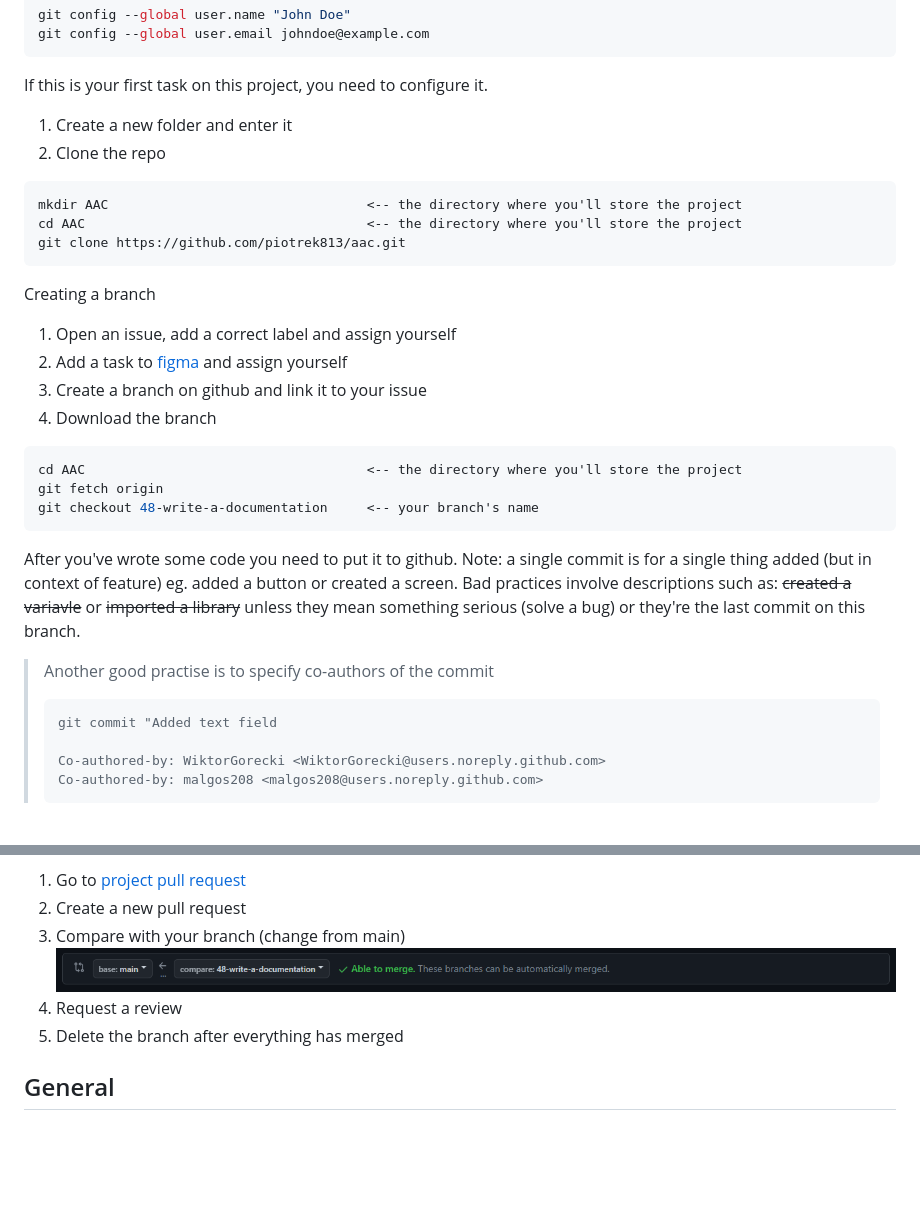
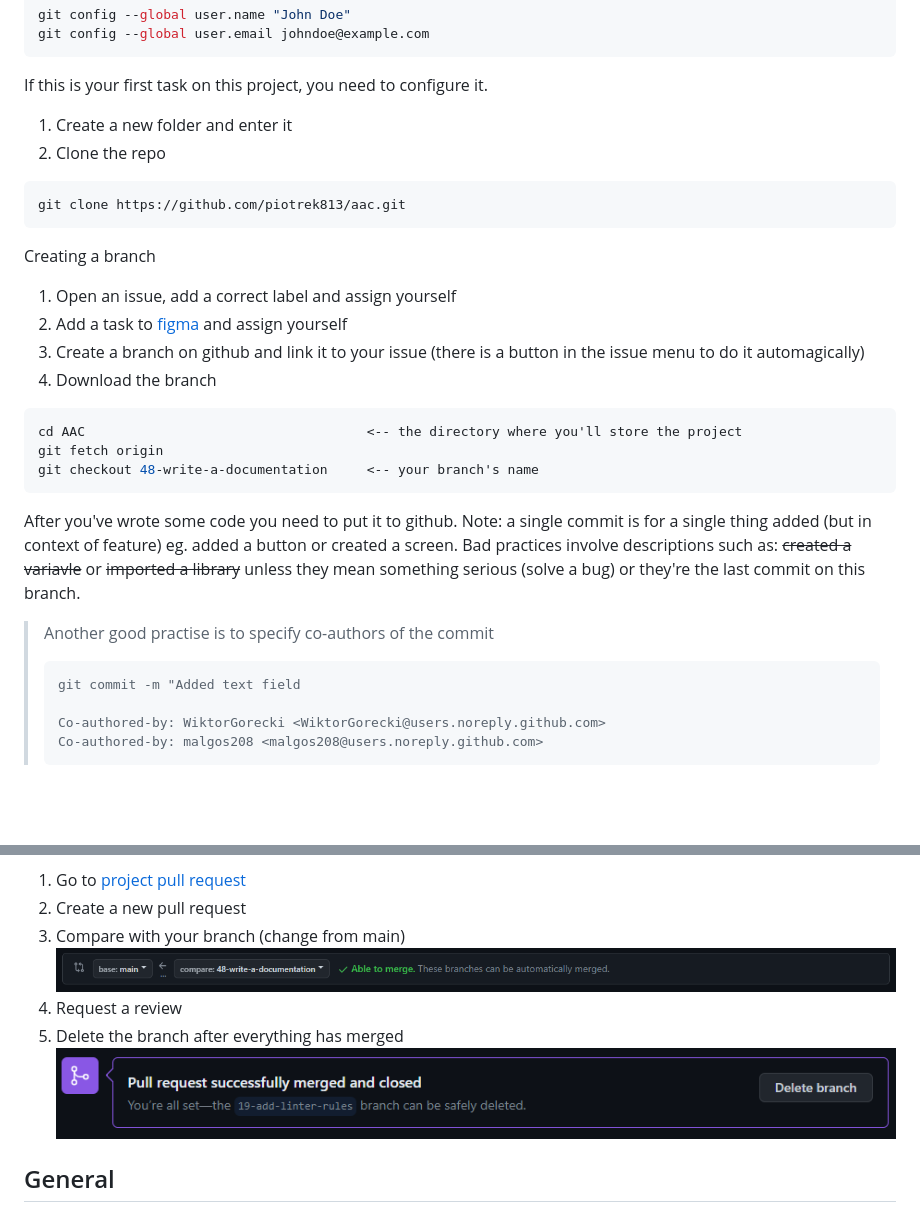
Before and after one commit to gadacz-aac/aac, a Markdown page: docs/README.md, 2 parts joined by grey strips. Drawn GitHub-style; pictures changed too: docs/img/delete_after_merge.png (added); blank space fills up the shorter version.

Commit message:
Moved the images and fixed some minor errors

````diff
--- a/docs/README.md
+++ b/docs/README.md
@@ -30,8 +30,6 @@ If this is your first task on this project, you need to configure it.
 1. Create a new folder and enter it
 2. Clone the repo
 ```bash
-mkdir AAC                                 <-- the directory where you'll store the project
-cd AAC                                    <-- the directory where you'll store the project
 git clone https://github.com/piotrek813/aac.git
 ```
 
@@ -39,7 +37,7 @@ Creating a branch
 
 1. Open an issue, add a correct label and assign yourself
 2. Add a task to [figma](https://www.figma.com/file/HiTWiE7qnbIbEZ8gVs2iPj/aac?type=whiteboard&node-id=0-1&t=jDN6wUoxTkiEhMYI-0) and assign yourself
-3. Create a branch on github and link it to your issue
+3. Create a branch on github and link it to your issue (there is a button in the issue menu to do it automagically)
 4. Download the branch
 
 
@@ -54,7 +52,7 @@ After you've wrote some code you need to put it to github. Note: a single commit
 > Another good practise is to specify co-authors of the commit
 >
 >```bash
->git commit "Added text field
+>git commit -m "Added text field
 >
 >Co-authored-by: WiktorGorecki <WiktorGorecki@users.noreply.github.com>
 >Co-authored-by: malgos208 <malgos208@users.noreply.github.com>
@@ -73,9 +71,10 @@ After you've finished working on the feture and commited your entire work you ne
 1. Go to [project pull request](https://github.com/piotrek813/aac/pulls)
 2. Create a new pull request
 3. Compare with your branch (change from main)
-![Alt text](image.png)
+![Image: Github merge](img/merge.png)
 4. Request a review
 5. Delete the branch after everything has merged
+![Image: Github delete branch after merge](./img/delete_after_merge.png)
 
 ## General
 
````
Also changed, not shown: docs/img/merge.png (renamed from docs/image.png).
